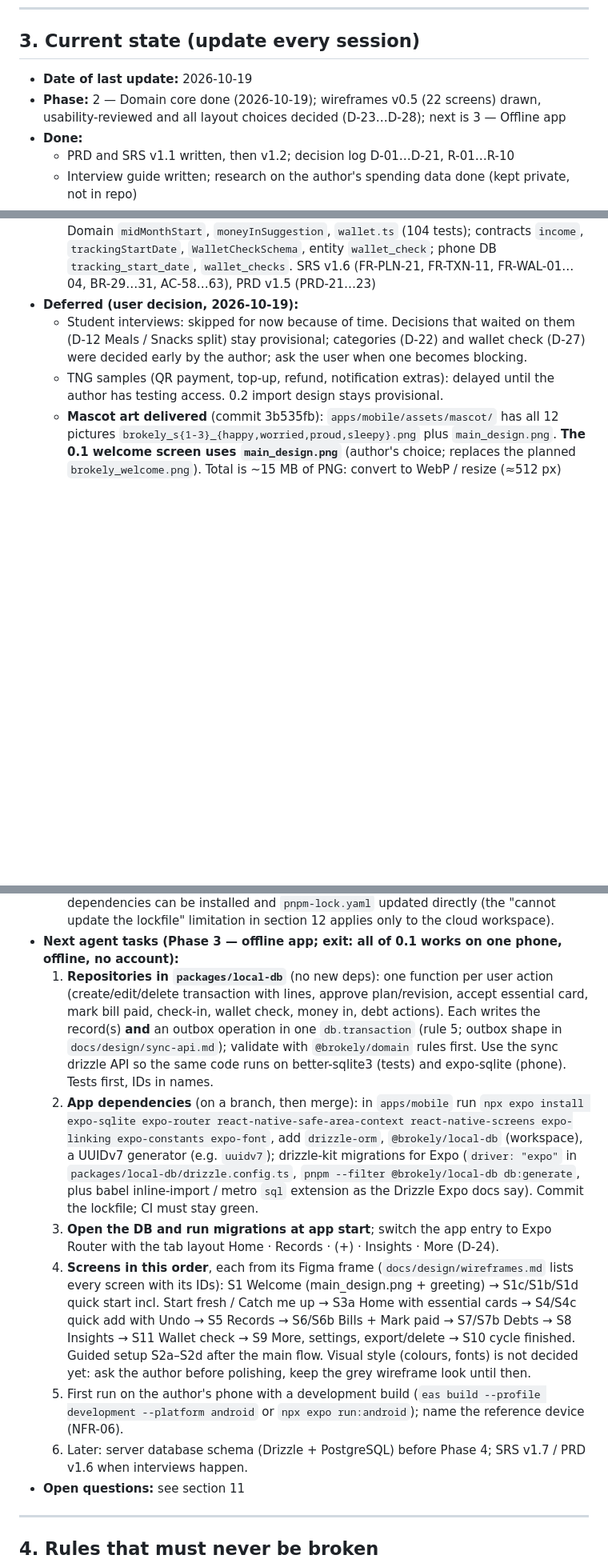
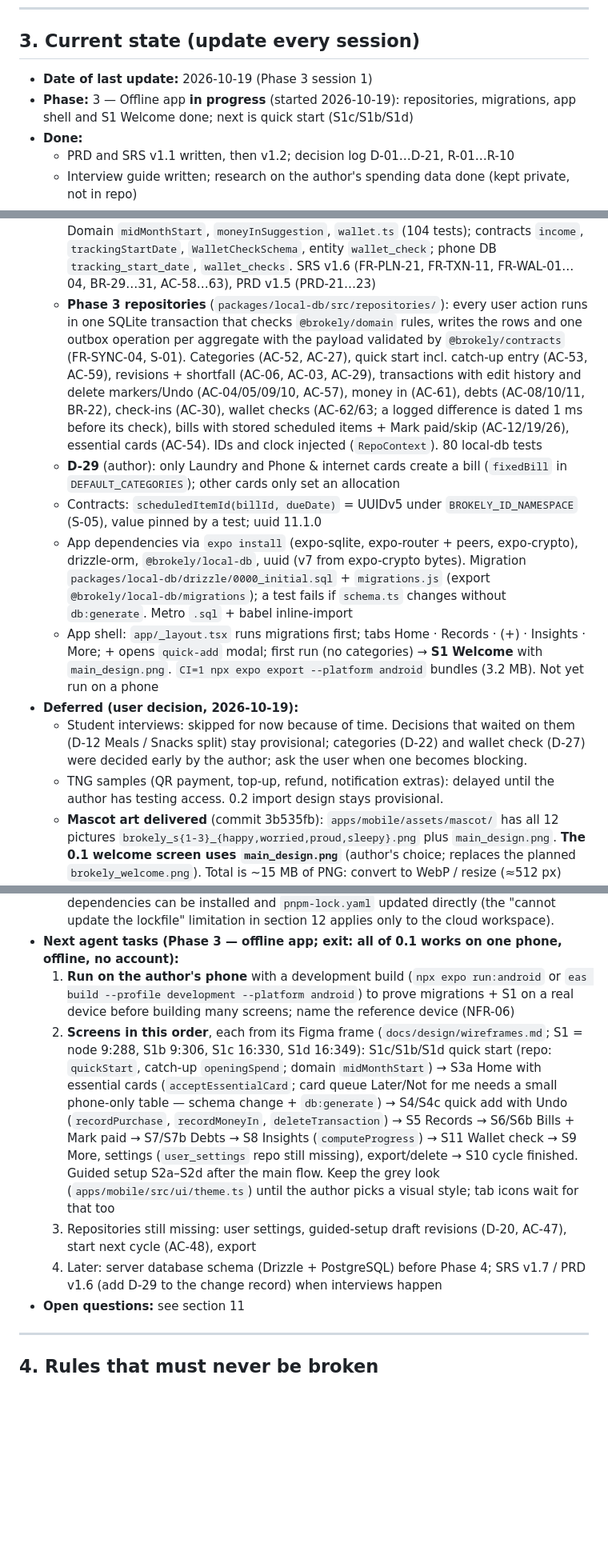
Before and after one commit to Elias-717/brokely, a Markdown page: AGENTS.md, 3 parts joined by grey strips. Shown at 80% size. GitHub-like rendering; blank space fills up the shorter version.

Commit message:
docs: AGENTS.md current state after Phase 3 session 1
Co-Authored-By: Claude Opus 5.5 <noreply@anthropic.com>

```diff
--- a/AGENTS.md
+++ b/AGENTS.md
@@ -40,8 +40,8 @@ SRS v1.6 (PRD v1.5) includes every decision up to D-27 and R-13; D-28 is layout
 
 ## 3. Current state (update every session)
 
-- **Date of last update:** 2026-10-19
-- **Phase:** 2 — Domain core done (2026-10-19); wireframes v0.5 (22 screens) drawn, usability-reviewed and all layout choices decided (D-23…D-28); next is 3 — Offline app
+- **Date of last update:** 2026-10-19 (Phase 3 session 1)
+- **Phase:** 3 — Offline app **in progress** (started 2026-10-19): repositories, migrations, app shell and S1 Welcome done; next is quick start (S1c/S1b/S1d)
 - **Done:**
   - PRD and SRS v1.1 written, then v1.2; decision log D-01…D-21, R-01…R-10
   - Interview guide written; research on the author's spending data done (kept private, not in repo)
@@ -61,18 +61,21 @@ SRS v1.6 (PRD v1.5) includes every decision up to D-27 and R-13; D-28 is layout
   - **D-23 lighter first run** (author's request): Welcome with one Brokely picture (0.1) → Quick start (budget + dates) → Home with essential cards one at a time; guided setup optional. **R-11**: pace compares with the budget while P = 0 (`paceTarget`, 89 domain tests). SRS v1.4 (FR-PLN-19/20, FR-MAS-08, AC-53…56), PRD v1.3 (PRD-20), glossary v1.3, mascot brief asks for `brokely_welcome.png` first
   - **D-24 usability review** of the wireframes (U-01…U-11 in `docs/design/wireframes.md`): centre + tab bar (Home · Records · + · Insights · More), Undo after save (FR-TXN-10, AC-57), one-line quick start, Later on essential cards, 48 dp targets. SRS v1.5, PRD v1.4
   - **D-25 mid-month start** (Start fresh / Catch me up) with **R-12** (progress counts from `tracking_start_date`); **D-26 money in** (transaction type `income`, plan suggestion); **D-27 wallet check** (resolves D-16) with **R-13** (expected since the last check). Domain `midMonthStart`, `moneyInSuggestion`, `wallet.ts` (104 tests); contracts `income`, `trackingStartDate`, `WalletCheckSchema`, entity `wallet_check`; phone DB `tracking_start_date`, `wallet_checks`. SRS v1.6 (FR-PLN-21, FR-TXN-11, FR-WAL-01…04, BR-29…31, AC-58…63), PRD v1.5 (PRD-21…23)
+  - **Phase 3 repositories** (`packages/local-db/src/repositories/`): every user action runs in one SQLite transaction that checks `@brokely/domain` rules, writes the rows and one outbox operation per aggregate with the payload validated by `@brokely/contracts` (FR-SYNC-04, S-01). Categories (AC-52, AC-27), quick start incl. catch-up entry (AC-53, AC-59), revisions + shortfall (AC-06, AC-03, AC-29), transactions with edit history and delete markers/Undo (AC-04/05/09/10, AC-57), money in (AC-61), debts (AC-08/10/11, BR-22), check-ins (AC-30), wallet checks (AC-62/63; a logged difference is dated 1 ms before its check), bills with stored scheduled items + Mark paid/skip (AC-12/19/26), essential cards (AC-54). IDs and clock injected (`RepoContext`). 80 local-db tests
+  - **D-29** (author): only Laundry and Phone & internet cards create a bill (`fixedBill` in `DEFAULT_CATEGORIES`); other cards only set an allocation
+  - Contracts: `scheduledItemId(billId, dueDate)` = UUIDv5 under `BROKELY_ID_NAMESPACE` (S-05), value pinned by a test; uuid 11.1.0
+  - App dependencies via `expo install` (expo-sqlite, expo-router + peers, expo-crypto), drizzle-orm, `@brokely/local-db`, uuid (v7 from expo-crypto bytes). Migration `packages/local-db/drizzle/0000_initial.sql` + `migrations.js` (export `@brokely/local-db/migrations`); a test fails if `schema.ts` changes without `db:generate`. Metro `.sql` + babel inline-import
+  - App shell: `app/_layout.tsx` runs migrations first; tabs Home · Records · (+) · Insights · More; + opens `quick-add` modal; first run (no categories) → **S1 Welcome** with `main_design.png`. `CI=1 npx expo export --platform android` bundles (3.2 MB). Not yet run on a phone
 - **Deferred (user decision, 2026-10-19):**
   - Student interviews: skipped for now because of time. Decisions that waited on them (D-12 Meals / Snacks split) stay provisional; categories (D-22) and wallet check (D-27) were decided early by the author; ask the user when one becomes blocking.
   - TNG samples (QR payment, top-up, refund, notification extras): delayed until the author has testing access. 0.2 import design stays provisional.
   - **Mascot art delivered** (commit 3b535fb): `apps/mobile/assets/mascot/` has all 12 pictures `brokely_s{1-3}_{happy,worried,proud,sleepy}.png` plus `main_design.png`. **The 0.1 welcome screen uses `main_design.png`** (author's choice; replaces the planned `brokely_welcome.png`). Total is ~15 MB of PNG: convert to WebP / resize (≈512 px) before release to meet the ≤ 5 MB budget (NFR-19); keep the PNG sources.
   - **Handoff (2026-10-19):** work moves from the claude.ai cloud workspace to **Claude Code on the author's Windows machine**. Locally the npm registry works, so dependencies can be installed and `pnpm-lock.yaml` updated directly (the "cannot update the lockfile" limitation in section 12 applies only to the cloud workspace).
 - **Next agent tasks (Phase 3 — offline app; exit: all of 0.1 works on one phone, offline, no account):**
-  1. **Repositories in `packages/local-db`** (no new deps): one function per user action (create/edit/delete transaction with lines, approve plan/revision, accept essential card, mark bill paid, check-in, wallet check, money in, debt actions). Each writes the record(s) **and** an outbox operation in one `db.transaction` (rule 5; outbox shape in `docs/design/sync-api.md`); validate with `@brokely/domain` rules first. Use the sync drizzle API so the same code runs on better-sqlite3 (tests) and expo-sqlite (phone). Tests first, IDs in names.
-  2. **App dependencies** (on a branch, then merge): in `apps/mobile` run `npx expo install expo-sqlite expo-router react-native-safe-area-context react-native-screens expo-linking expo-constants expo-font`, add `drizzle-orm`, `@brokely/local-db` (workspace), a UUIDv7 generator (e.g. `uuidv7`); drizzle-kit migrations for Expo (`driver: "expo"` in `packages/local-db/drizzle.config.ts`, `pnpm --filter @brokely/local-db db:generate`, plus babel inline-import / metro `sql` extension as the Drizzle Expo docs say). Commit the lockfile; CI must stay green.
-  3. **Open the DB and run migrations at app start**; switch the app entry to Expo Router with the tab layout Home · Records · (+) · Insights · More (D-24).
-  4. **Screens in this order**, each from its Figma frame (`docs/design/wireframes.md` lists every screen with its IDs): S1 Welcome (main_design.png + greeting) → S1c/S1b/S1d quick start incl. Start fresh / Catch me up → S3a Home with essential cards → S4/S4c quick add with Undo → S5 Records → S6/S6b Bills + Mark paid → S7/S7b Debts → S8 Insights → S11 Wallet check → S9 More, settings, export/delete → S10 cycle finished. Guided setup S2a–S2d after the main flow. Visual style (colours, fonts) is not decided yet: ask the author before polishing, keep the grey wireframe look until then.
-  5. First run on the author's phone with a development build (`eas build --profile development --platform android` or `npx expo run:android`); name the reference device (NFR-06).
-  6. Later: server database schema (Drizzle + PostgreSQL) before Phase 4; SRS v1.7 / PRD v1.6 when interviews happen.
+  1. **Run on the author's phone** with a development build (`npx expo run:android` or `eas build --profile development --platform android`) to prove migrations + S1 on a real device before building many screens; name the reference device (NFR-06)
+  2. **Screens in this order**, each from its Figma frame (`docs/design/wireframes.md`; S1 = node 9:288, S1b 9:306, S1c 16:330, S1d 16:349): S1c/S1b/S1d quick start (repo: `quickStart`, catch-up `openingSpend`; domain `midMonthStart`) → S3a Home with essential cards (`acceptEssentialCard`; card queue Later/Not for me needs a small phone-only table — schema change + `db:generate`) → S4/S4c quick add with Undo (`recordPurchase`, `recordMoneyIn`, `deleteTransaction`) → S5 Records → S6/S6b Bills + Mark paid → S7/S7b Debts → S8 Insights (`computeProgress`) → S11 Wallet check → S9 More, settings (`user_settings` repo still missing), export/delete → S10 cycle finished. Guided setup S2a–S2d after the main flow. Keep the grey look (`apps/mobile/src/ui/theme.ts`) until the author picks a visual style; tab icons wait for that too
+  3. Repositories still missing: user settings, guided-setup draft revisions (D-20, AC-47), start next cycle (AC-48), export
+  4. Later: server database schema (Drizzle + PostgreSQL) before Phase 4; SRS v1.7 / PRD v1.6 (add D-29 to the change record) when interviews happen
 - **Open questions:** see section 11
 
 ---
```
Also changed, not shown: other parts of AGENTS.md (+4 -2 lines).
